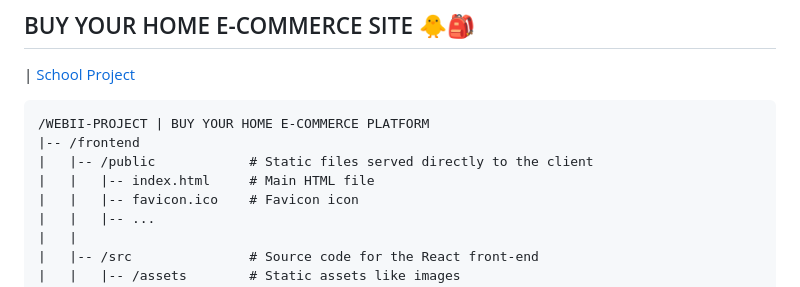
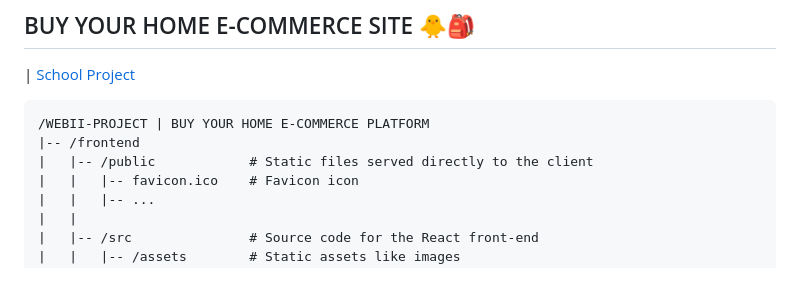
Before and after one commit to Yehonatal/webII-project, a Markdown page: README.md, the part around the change. Rendered like a GitHub page.

Commit message:
Doc: readme update 😶‍🌫️

```diff
--- a/README.md
+++ b/README.md
@@ -7,7 +7,6 @@
     /WEBII-PROJECT | BUY YOUR HOME E-COMMERCE PLATFORM
     |-- /frontend
     |   |-- /public            # Static files served directly to the client
-    |   |   |-- index.html     # Main HTML file
     |   |   |-- favicon.ico    # Favicon icon
     |   |   |-- ...
     |   |
```
